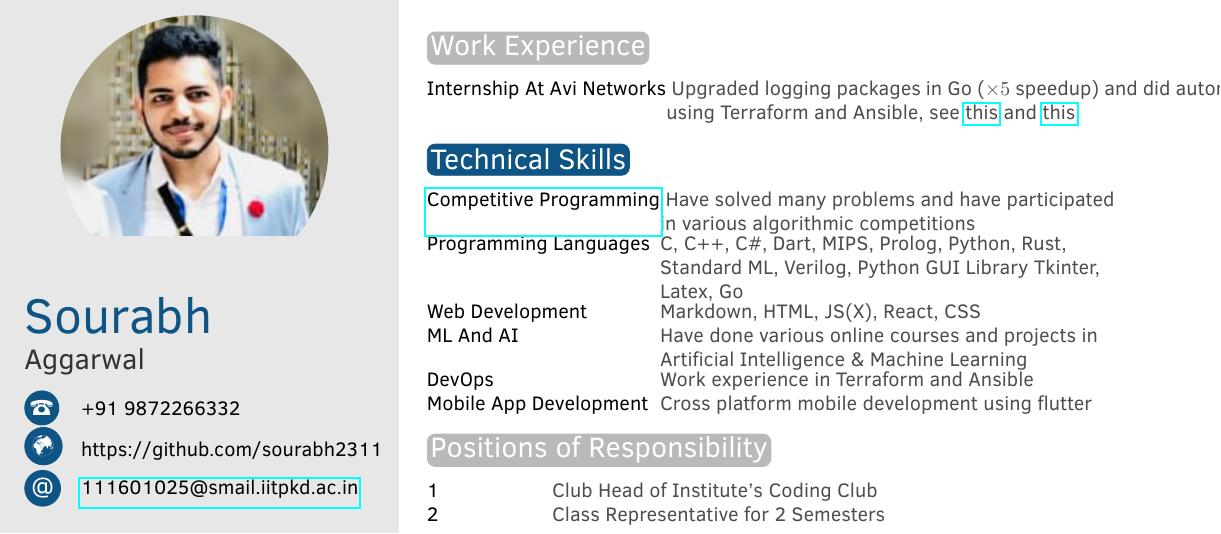
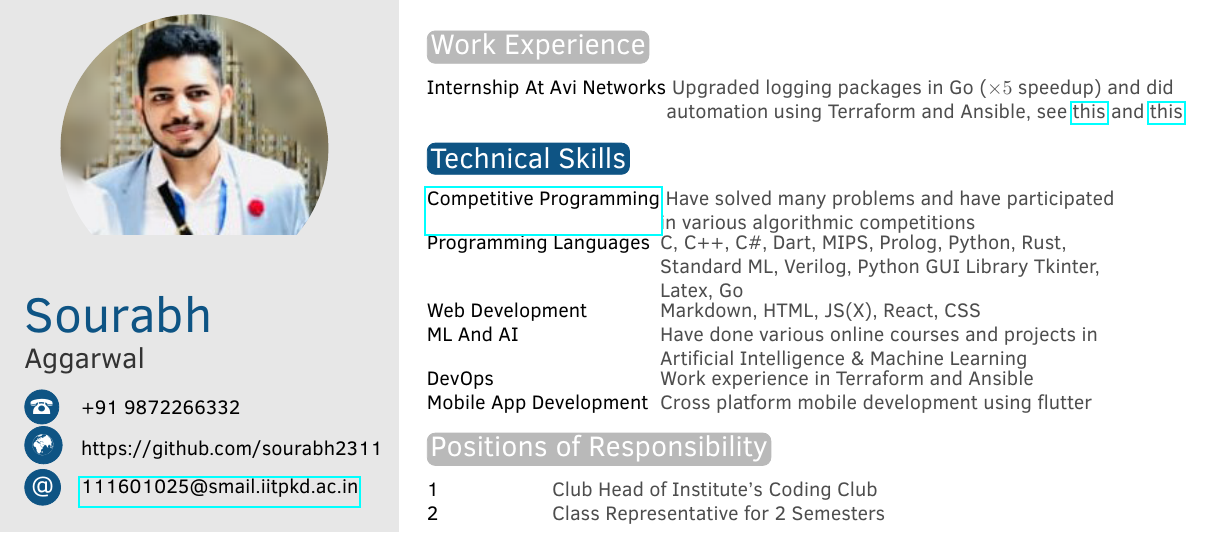
Before and after one commit to sourabhxyz/Resume, a LaTeX CV (resume.tex): part of the page, cut so that both start at the same text. Compiled offline with pdfLaTeX.

Commit message:
Minor fix

```diff
--- a/resume.tex
+++ b/resume.tex
@@ -81,7 +81,7 @@
 \section{Work Experience}
 
 \begin{twentyshort}
-    \twentyitemshort{Internship At Avi Networks}{ Upgraded logging packages in Go ($\times 5$ speedup) and did automation \newline using Terraform and Ansible, see \href{https://github.com/terraform-providers/terraform-provider-avi/pull/1}{this} and \href{https://github.com/avinetworks/avi-dev/pull/51590}{this}}
+    \twentyitemshort{Internship At Avi Networks}{ Upgraded logging packages in Go ($\times 5$ speedup) and did \newline automation using Terraform and Ansible, see \href{https://github.com/terraform-providers/terraform-provider-avi/pull/1}{this} and \href{https://github.com/avinetworks/avi-dev/pull/51590}{this}}
 \end{twentyshort}
 
 \section{Technical Skills}
```
Also changed, not shown: resume.pdf, 3 other files.
